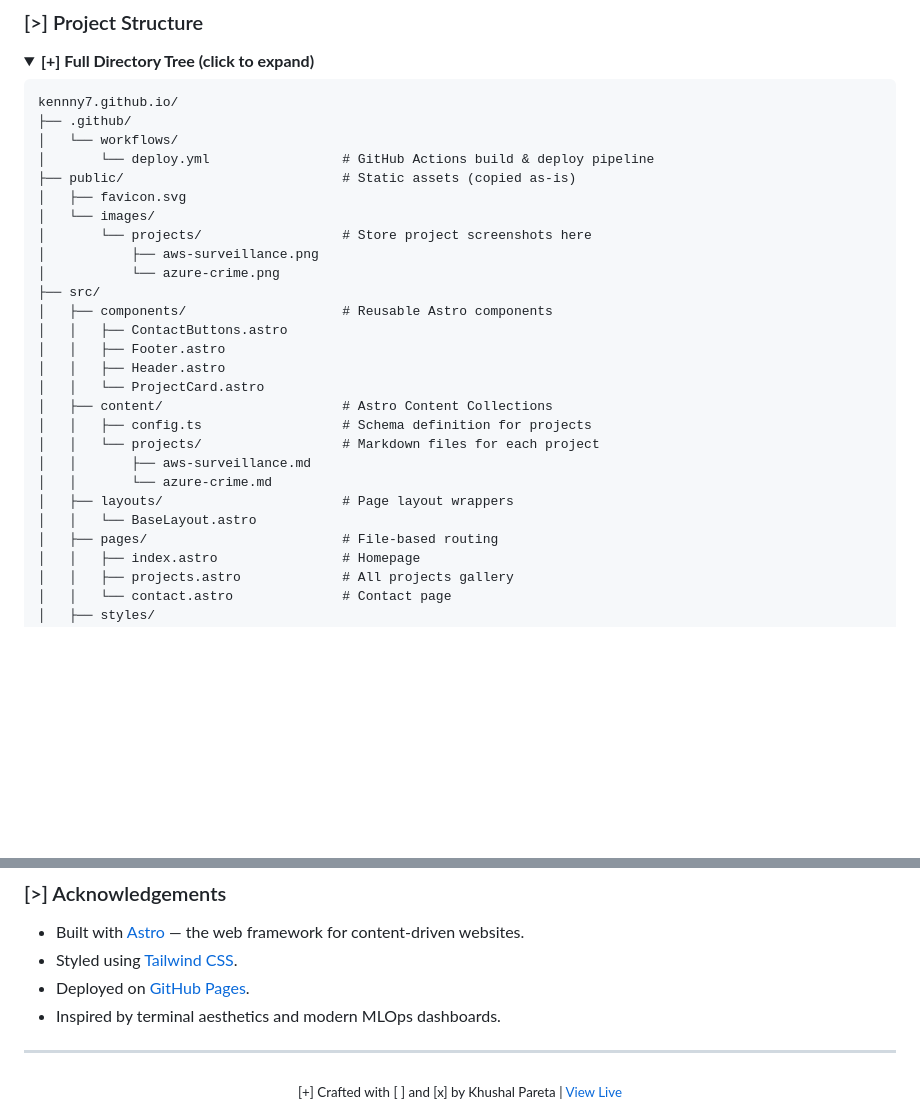
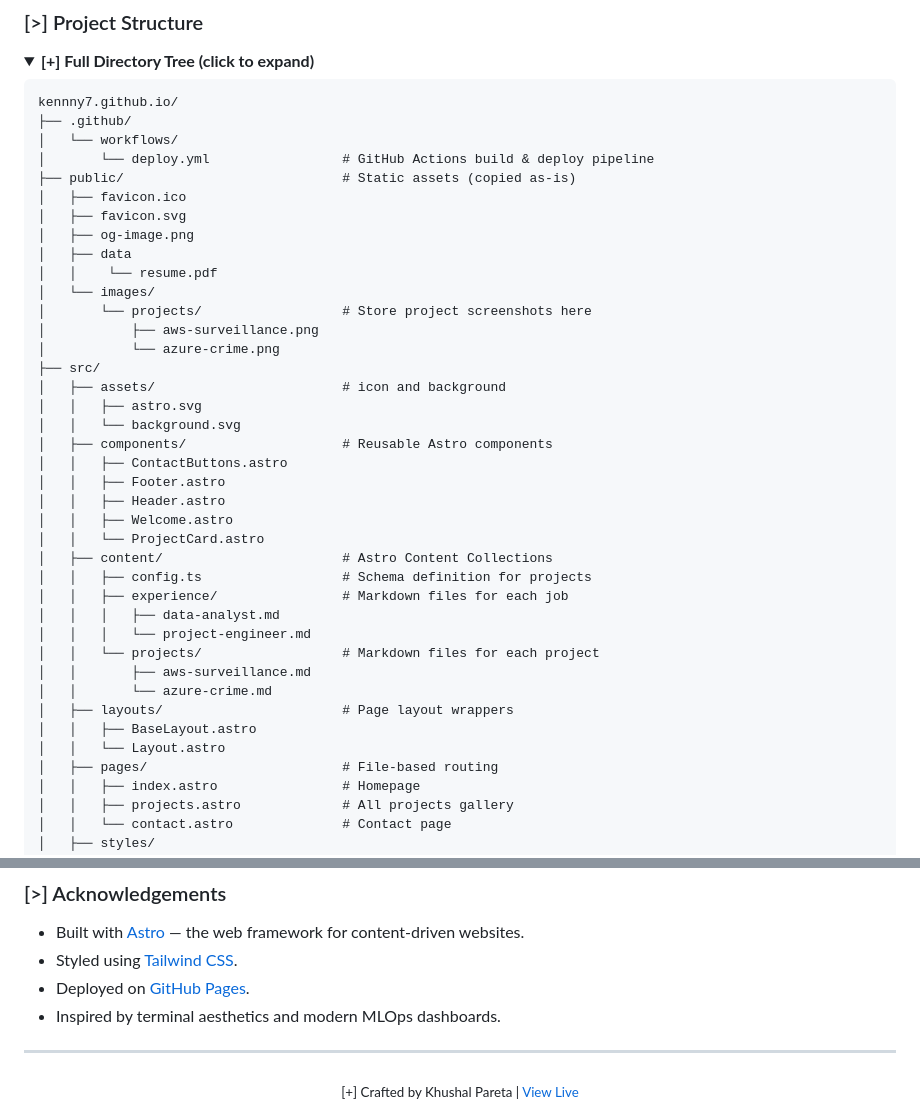
Before and after one commit to Kennny7/Kennny7.github.io, a Markdown page: README.md, 2 parts joined by grey strips. Drawn GitHub-style; folded sections open; blank space fills up the shorter version.

Commit message:
fix: update README structure and add missing assets

```diff
--- a/README.md
+++ b/README.md
@@ -277,24 +277,36 @@ kennny7.github.io/
 │   └── workflows/
 │       └── deploy.yml                 # GitHub Actions build & deploy pipeline
 ├── public/                            # Static assets (copied as‑is)
+│   ├── favicon.ico
 │   ├── favicon.svg
+│   ├── og-image.png
+│   ├── data
+│   │    └── resume.pdf
 │   └── images/
 │       └── projects/                  # Store project screenshots here
 │           ├── aws-surveillance.png
 │           └── azure-crime.png
 ├── src/
+│   ├── assets/                        # icon and background
+│   │   ├── astro.svg
+│   │   └── background.svg
 │   ├── components/                    # Reusable Astro components
 │   │   ├── ContactButtons.astro
 │   │   ├── Footer.astro
 │   │   ├── Header.astro
+│   │   ├── Welcome.astro
 │   │   └── ProjectCard.astro
 │   ├── content/                       # Astro Content Collections
 │   │   ├── config.ts                  # Schema definition for projects
+│   │   ├── experience/                # Markdown files for each job
+│   │   │   ├── data-analyst.md
+│   │   │   └── project-engineer.md
 │   │   └── projects/                  # Markdown files for each project
 │   │       ├── aws-surveillance.md
 │   │       └── azure-crime.md
 │   ├── layouts/                       # Page layout wrappers
-│   │   └── BaseLayout.astro
+│   │   ├── BaseLayout.astro
+│   │   └── Layout.astro
 │   ├── pages/                         # File‑based routing
 │   │   ├── index.astro                # Homepage
 │   │   ├── projects.astro             # All projects gallery
@@ -417,5 +429,5 @@ This project is licensed under the **MIT License** — feel free to use, modify,
 ---
 
 <div align="center">
-  <sub>[+] Crafted with [ ] and [x] by Khushal Pareta | <a href="https://kennny7.github.io">View Live</a></sub>
+  <sub>[+] Crafted by Khushal Pareta | <a href="https://kennny7.github.io">View Live</a></sub>
 </div>
```
